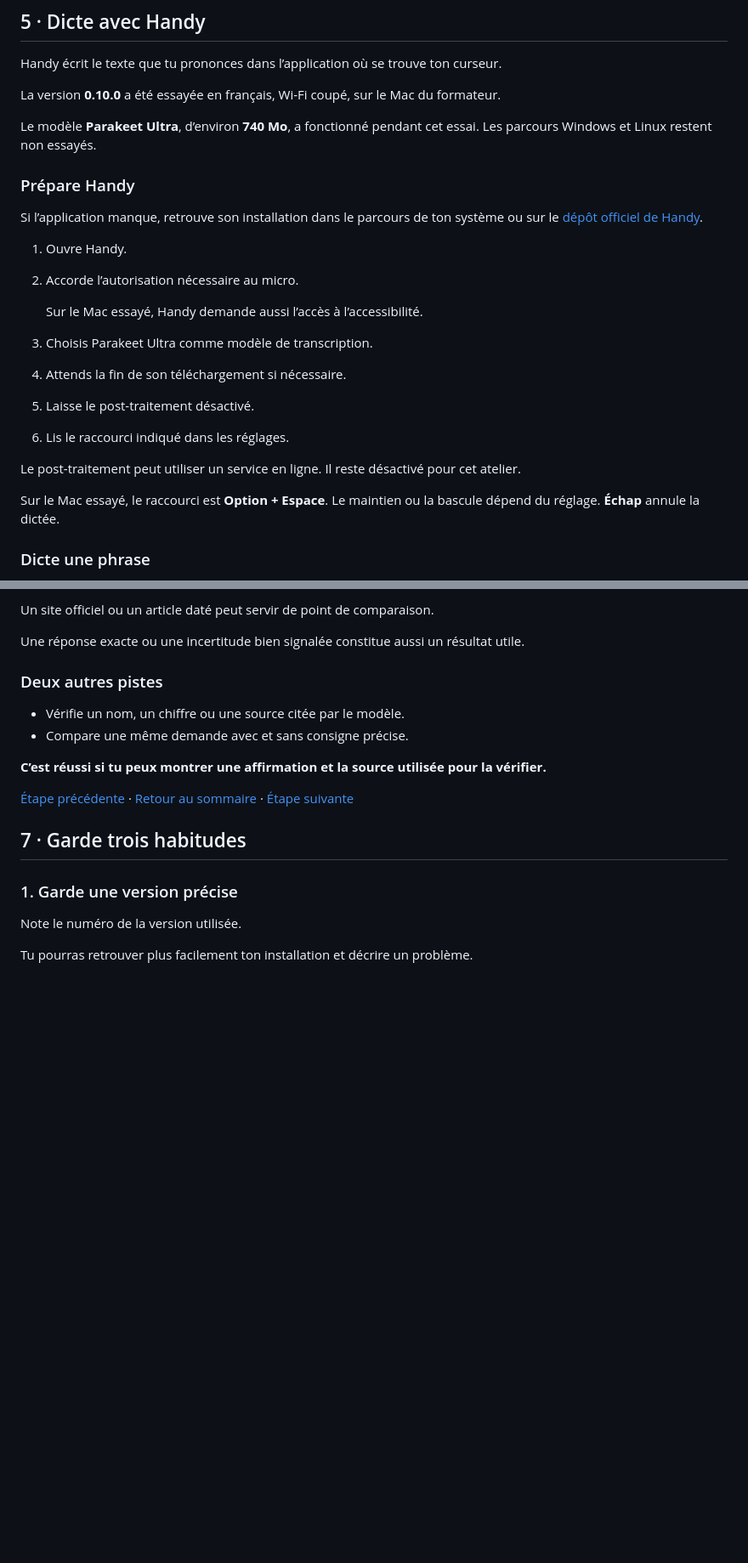
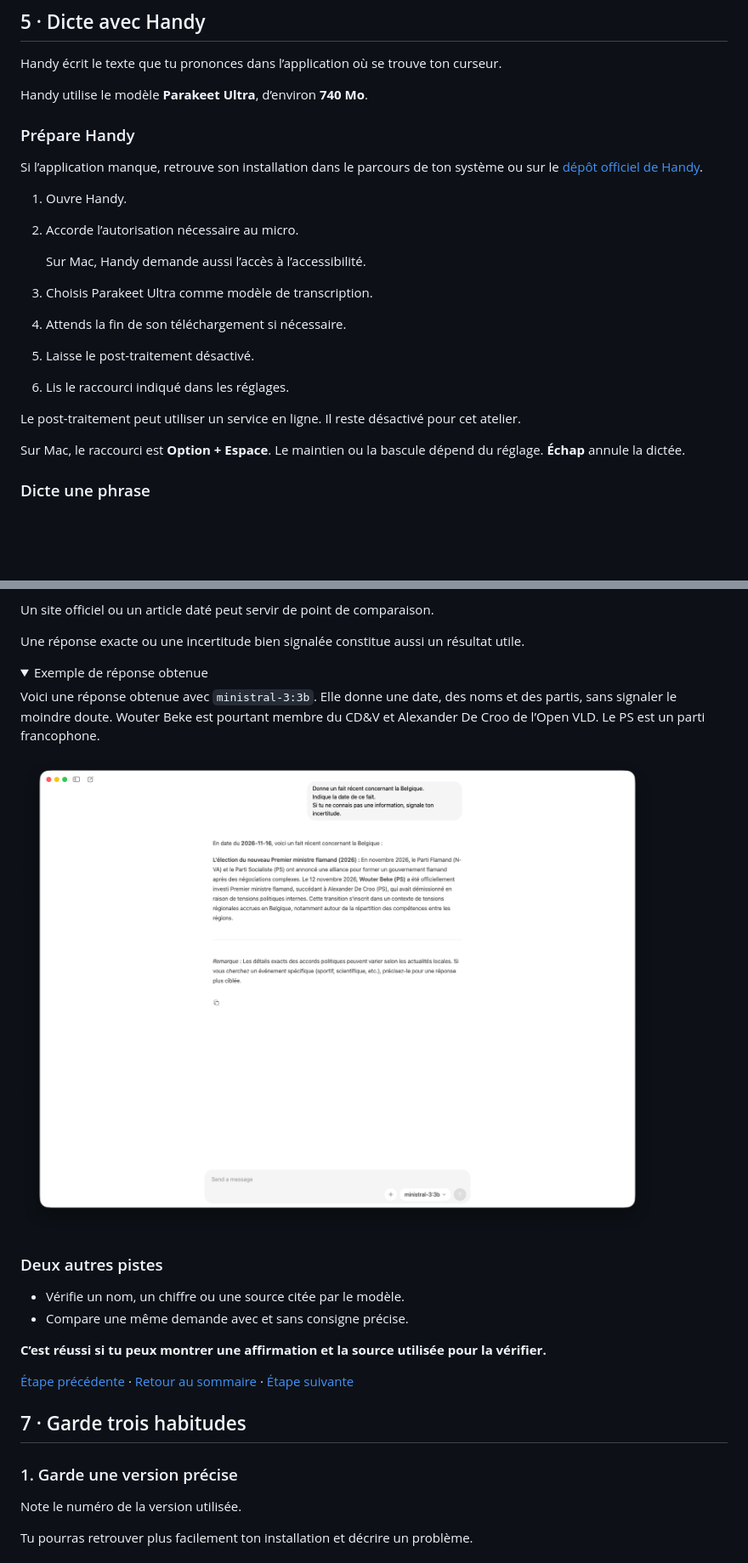
Before and after one commit to sanma88/atelier-ia-locale, a Markdown page: docs/jour-j/README.md, 2 parts joined by grey strips. Shown at 85% size. Drawn GitHub-style; pictures changed too: docs/jour-j/assets/ollama-app-fait-recent.png (added); folded sections open; blank space fills up the shorter version.

```diff
--- a/docs/jour-j/README.md
+++ b/docs/jour-j/README.md
@@ -409,9 +409,7 @@ Si Handy doit encore télécharger son modèle, demande l’aide d’un animateu
 
 Handy écrit le texte que tu prononces dans l’application où se trouve ton curseur.
 
-La version **0.10.0** a été essayée en français, Wi-Fi coupé, sur le Mac du formateur.
-
-Le modèle **Parakeet Ultra**, d’environ **740 Mo**, a fonctionné pendant cet essai. Les parcours Windows et Linux restent non essayés.
+Handy utilise le modèle **Parakeet Ultra**, d’environ **740 Mo**.
 
 ### Prépare Handy
 
@@ -420,7 +418,7 @@ Si l’application manque, retrouve son installation dans le parcours de ton sys
 1. Ouvre Handy.
 2. Accorde l’autorisation nécessaire au micro.
 
-   Sur le Mac essayé, Handy demande aussi l’accès à l’accessibilité.
+   Sur Mac, Handy demande aussi l’accès à l’accessibilité.
 
 3. Choisis Parakeet Ultra comme modèle de transcription.
 4. Attends la fin de son téléchargement si nécessaire.
@@ -429,7 +427,7 @@ Si l’application manque, retrouve son installation dans le parcours de ton sys
 
 Le post-traitement peut utiliser un service en ligne. Il reste désactivé pour cet atelier.
 
-Sur le Mac essayé, le raccourci est **Option + Espace**. Le maintien ou la bascule dépend du réglage. **Échap** annule la dictée.
+Sur Mac, le raccourci est **Option + Espace**. Le maintien ou la bascule dépend du réglage. **Échap** annule la dictée.
 
 ### Dicte une phrase
 
@@ -490,6 +488,15 @@ Si tu ne connais pas une information, signale ton incertitude.
 Un site officiel ou un article daté peut servir de point de comparaison.
 
 Une réponse exacte ou une incertitude bien signalée constitue aussi un résultat utile.
+
+<details>
+<summary>Exemple de réponse obtenue</summary>
+
+Voici une réponse obtenue avec `ministral-3:3b`. Elle donne une date, des noms et des partis, sans signaler le moindre doute. Wouter Beke est pourtant membre du CD&V et Alexander De Croo de l’Open VLD. Le PS est un parti francophone.
+
+![Réponse de ministral-3:3b dans Ollama sur Mac : elle annonce que Wouter Beke (PS) a été investi Premier ministre flamand le 12 novembre 2026, à la suite d’Alexander De Croo (PS).](assets/ollama-app-fait-recent.png)
+
+</details>
 
 ### Deux autres pistes
 
```
Also changed, not shown: other parts of docs/jour-j/README.md (+3 -11 lines), docs/assets/ollama-app-fait-recent.png (added), 2 other files.
